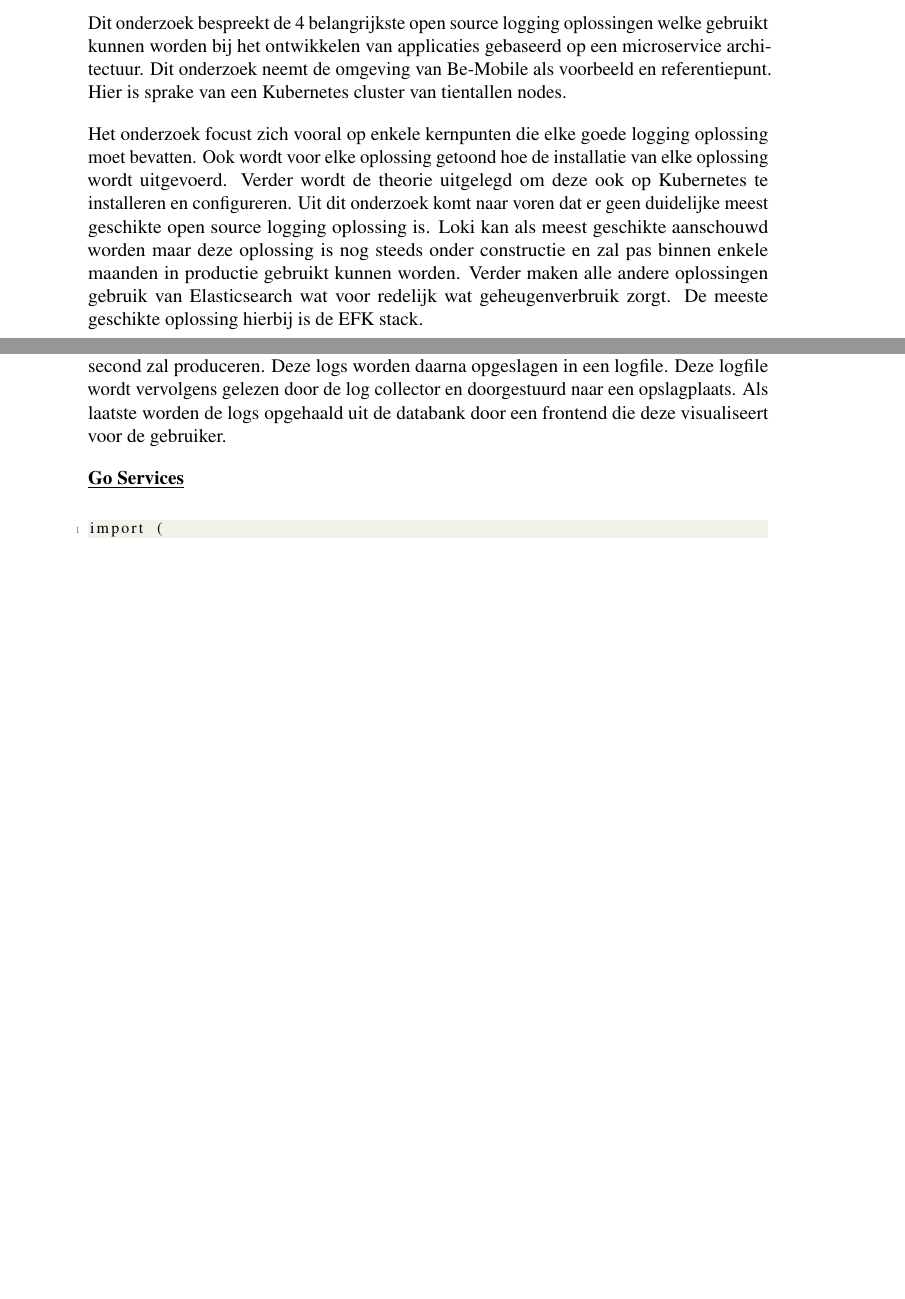
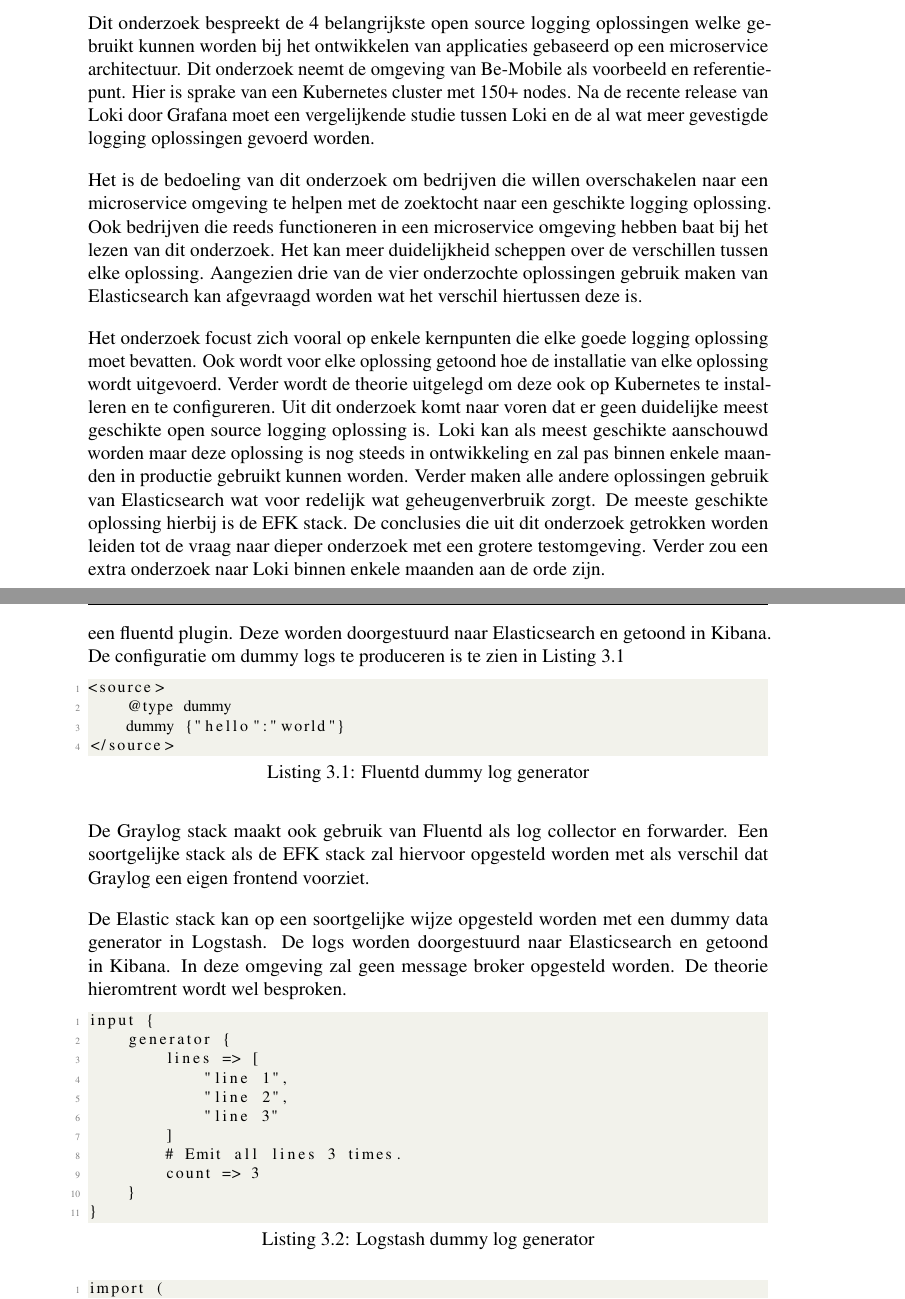
Before and after one commit to BenjaminVanIseghem/Bachelorproef, a LaTeX thesis (bachproef/bachproef-tin.tex, which reads bachproef/methodologie.tex, bachproef/samenvatting.tex): two parts of pages 7 and 33 of 43 before the commit and two parts of pages 7 and 34 of 45 after it, joined at a grey line, cut so that both start at the same text, the shorter picture padded with empty space. Compiled offline with pdfLaTeX.

Commit message:
Finished draft 1

```diff
--- a/bachproef/methodologie.tex
+++ b/bachproef/methodologie.tex
@@ -13,9 +13,37 @@
 
 Na de onderzoeksfase van dit werk in de vorm van een literatuurstudie (zie Hoofdstuk~\ref{ch:stand-van-zaken}) volgt hieronder een requirementsanalyse die een opsomming maakt van de belangrijkste requirements. Deze zullen later in de conclusie (zie Hoofdstuk~\ref{ch:conclusie}) belangrijk zijn in het beoordelen van de meest geschikte oplossing in deze situatie. Wegens het gebrek aan open-source oplossingen zal dit werk slechts 4 oplossingen vergelijken namelijk: ELK, EFK, Graylog, en Loki. Dit zorgt ervoor dat een long en short list niet nodig zijn in dit onderzoek en deze zullen dus achterwege gelaten worden.
 
-De uitwerking van een testomgeving zal als volgt gebeuren. Wegens de manier waarop de mensen achter Kubernetes Minikube hebben opgebouwd, is het niet mogelijk om meerdere nodes te installeren op een eigen Minikube. Bijgevolg is het dus niet mogelijk om een testomgeving op te zetten waarbij gebruik gemaakt wordt van meerdere nodes. Dit zorgt ervoor dat de complexiteit van de Kubernetes testomgeving drastisch daalt en vervangen kan worden door een lokale testomgeving. Hierbij zullen 2 Go services elk in hun eigen Docker container draaiende gehouden worden terwijl elk van de logging oplossingen getest zullen worden. De services bestaan uit een oneindige loop die steeds enkele logs per second zal produceren. Deze logs worden daarna opgeslagen in een logfile. Deze logfile wordt vervolgens gelezen door de log collector en doorgestuurd naar een opslagplaats. Als laatste worden de logs opgehaald uit de databank door een frontend die deze visualiseert voor de gebruiker.
+De uitwerking van een testomgeving zal als volgt gebeuren. Wegens de manier waarop de mensen achter Kubernetes Minikube hebben opgebouwd, is het niet mogelijk om meerdere nodes te installeren op een eigen Minikube. Bijgevolg is het dus niet mogelijk om een testomgeving op te zetten waarbij gebruik gemaakt wordt van meerdere nodes. Dit zorgt ervoor dat de complexiteit van de Kubernetes testomgeving drastisch daalt en vervangen kan worden door een lokale testomgeving. Elke oplossing zal lokaal geïnstalleerd met een passende configuratie. Hierbij belangrijk is dat niet elke oplossing is opgebouwd vanuit hetzelfde model dus zullen er verschillen zijn in de implementatie.
 
-\textbf{\underline{Go Services}}\\
+Promtail maakt gebruik van het pull model, hiervoor moeten logs opgeslagen worden in een file. Deze file wordt automatisch herkent door promtail en doorgestuurd naar Loki. Om deze logs te produceren zullen 2 Go services (zie Listings 3.3 en 3.4) elk in hun eigen Docker container draaien. De services bestaan uit een oneindige loop die steeds enkele logs per second zal produceren en opslaan in een file.
+
+Fluentd maakt gebruik van het push model. Dit betekent dat logs naar Fluentd gepusht moeten worden. Fluentd stelt zich open als http endpoint of luistert naar een TCP socket om deze te forwarden. In de testomgeving zuller er dummy logs geproduceerd worden via een fluentd plugin. Deze worden doorgestuurd naar Elasticsearch en getoond in Kibana. De configuratie om dummy logs te produceren is te zien in Listing 3.1
+
+\begin{lstlisting}[caption=Fluentd dummy log generator]
+<source>
+    @type dummy
+    dummy {"hello":"world"}
+</source>
+\end{lstlisting}
+
+De Graylog stack maakt ook gebruik van Fluentd als log collector en forwarder. Een soortgelijke stack als de EFK stack zal hiervoor opgesteld worden met als verschil dat Graylog een eigen frontend voorziet.
+
+De Elastic stack kan op een soortgelijke wijze opgesteld worden met een dummy data generator in Logstash. De logs worden doorgestuurd naar Elasticsearch en getoond in Kibana. In deze omgeving zal geen message broker opgesteld worden. De theorie hieromtrent wordt wel besproken.
+
+\begin{lstlisting}[caption=Logstash dummy log generator]
+input {
+    generator {
+        lines => [
+            "line 1",
+            "line 2",
+            "line 3"
+        ]
+        # Emit all lines 3 times.
+        count => 3
+    }
+}
+\end{lstlisting}
+
 \begin{lstlisting}[caption=Log generator main function]
 import (
     "errors"
--- a/bachproef/samenvatting.tex
+++ b/bachproef/samenvatting.tex
@@ -37,6 +31,8 @@
 
 \chapter*{\IfLanguageName{dutch}{Samenvatting}{Abstract}}
 
-Dit onderzoek bespreekt de 4 belangrijkste open source logging oplossingen welke gebruikt kunnen worden bij het ontwikkelen van applicaties gebaseerd op een microservice architectuur. Dit onderzoek neemt de omgeving van Be-Mobile als voorbeeld en referentiepunt. Hier is sprake van een Kubernetes cluster van tientallen nodes.
+Dit onderzoek bespreekt de 4 belangrijkste open source logging oplossingen welke gebruikt kunnen worden bij het ontwikkelen van applicaties gebaseerd op een microservice architectuur. Dit onderzoek neemt de omgeving van Be-Mobile als voorbeeld en referentiepunt. Hier is sprake van een Kubernetes cluster met 150+ nodes. Na de recente release van Loki door Grafana moet een vergelijkende studie tussen Loki en de al wat meer gevestigde logging oplossingen gevoerd worden.
 
-Het onderzoek focust zich vooral op enkele kernpunten die elke goede logging oplossing moet bevatten. Ook wordt voor elke oplossing getoond hoe de installatie van elke oplossing wordt uitgevoerd. Verder wordt de theorie uitgelegd om deze ook op Kubernetes te installeren en configureren. Uit dit onderzoek komt naar voren dat er geen duidelijke meest geschikte open source logging oplossing is. Loki kan als meest geschikte aanschouwd worden maar deze oplossing is nog steeds onder constructie en zal pas binnen enkele maanden in productie gebruikt kunnen worden. Verder maken alle andere oplossingen gebruik van Elasticsearch wat voor redelijk wat geheugenverbruik zorgt. De meeste geschikte oplossing hierbij is de EFK stack.
+Het is de bedoeling van dit onderzoek om bedrijven die willen overschakelen naar een microservice omgeving te helpen met de zoektocht naar een geschikte logging oplossing. Ook bedrijven die reeds functioneren in een microservice omgeving hebben baat bij het lezen van dit onderzoek. Het kan meer duidelijkheid scheppen over de verschillen tussen elke oplossing. Aangezien drie van de vier onderzochte oplossingen gebruik maken van Elasticsearch kan afgevraagd worden wat het verschil hiertussen deze is.
+
+Het onderzoek focust zich vooral op enkele kernpunten die elke goede logging oplossing moet bevatten. Ook wordt voor elke oplossing getoond hoe de installatie van elke oplossing wordt uitgevoerd. Verder wordt de theorie uitgelegd om deze ook op Kubernetes te installeren en te configureren. Uit dit onderzoek komt naar voren dat er geen duidelijke meest geschikte open source logging oplossing is. Loki kan als meest geschikte aanschouwd worden maar deze oplossing is nog steeds in ontwikkeling en zal pas binnen enkele maanden in productie gebruikt kunnen worden. Verder maken alle andere oplossingen gebruik van Elasticsearch wat voor redelijk wat geheugenverbruik zorgt. De meeste geschikte oplossing hierbij is de EFK stack. De conclusies die uit dit onderzoek getrokken worden leiden tot de vraag naar dieper onderzoek met een grotere testomgeving. Verder zou een extra onderzoek naar Loki binnen enkele maanden aan de orde zijn.
```
Also changed, not shown: bachproef/bachproef-tin.bib (+9 -1 lines), bachproef/bachproef-tin.tex (+1 -1 lines), bachproef/conclusie.tex (+1 -9 lines), bachproef/inleiding.tex (+3 -19 lines), bachproef/standvanzaken.tex (+3 -0 lines), bachproef/methodologie.tex (4 more changed lines), bachproef/samenvatting.tex (6 more changed lines).
